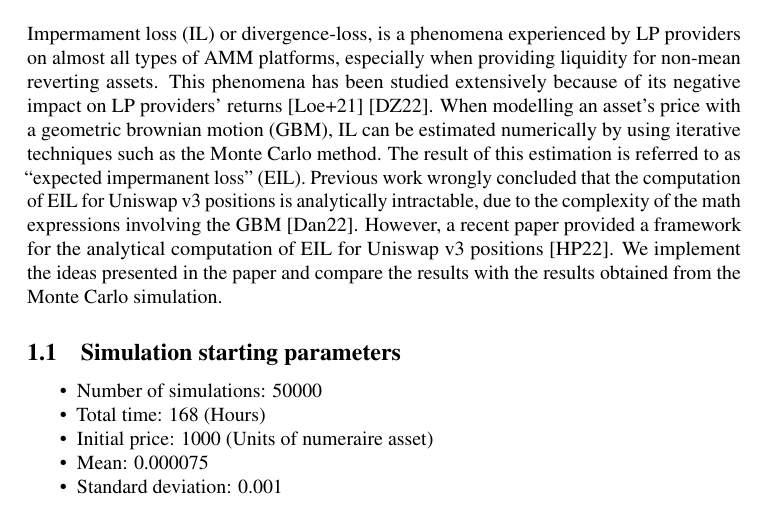
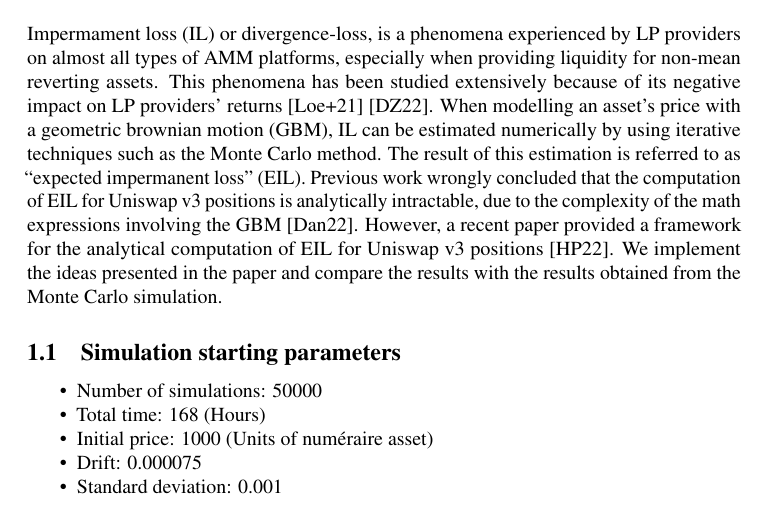
Before and after one commit to HapticFinance/EIL_UNIV3, an R Markdown document (gen_eil.rmd): part of page 2 of 6, cut so that both start at the same text. Rendered offline with R 4.5, knitr and Pandoc, then LaTeX, with nearby package versions; some code elsewhere in the file could not run offline.

Commit message:
phrasing, minor typos

```diff
--- a/gen_eil.rmd
+++ b/gen_eil.rmd
@@ -84,8 +84,8 @@ Impermament loss (IL) or divergence-loss, is a phenomena experienced by LP provi
 
   - Number of simulations: `r n_sim`
   - Total time: `r T` (Hours)
-  - Initial price: `r S0` (Units of numeraire asset)
-  - Mean: `r mu`
+  - Initial price: `r S0` (Units of numéraire asset)
+  - Drift: `r mu`
   - Standard deviation: `r sigma`
 
 \newpage
```
